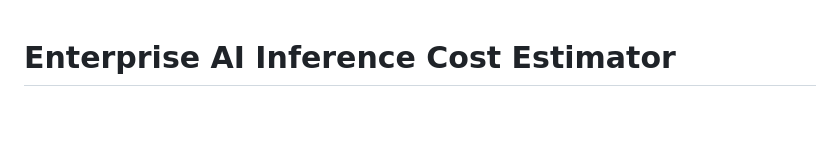
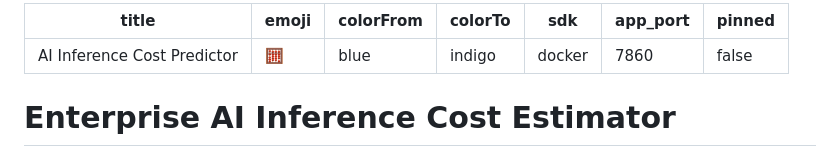
Before and after one commit to sajesh-nair/ai-hub-cost-predictor, a Markdown page: README.md, the part around the change. Drawn GitHub-style; blank space fills up the shorter version.

Commit message:
Add project metadata to README
Added metadata for project configuration in README.

```diff
--- a/README.md
+++ b/README.md
@@ -1,3 +1,14 @@
+---
+title: AI Inference Cost Predictor
+emoji: 🧮
+colorFrom: blue
+colorTo: indigo
+sdk: docker
+app_port: 7860
+pinned: false
+---
+
+
 # Enterprise AI Inference Cost Estimator
 
 An end-to-end MLOps predictive pipeline and web application that forecasts fair-market enterprise AI inference costs per million tokens based on model parameters, architectural specifications, and live performance benchmarks.
```
